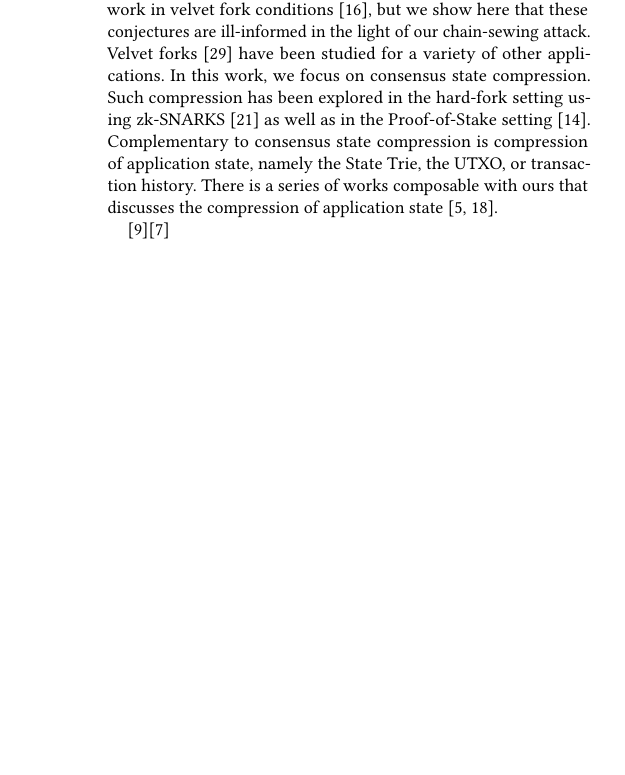
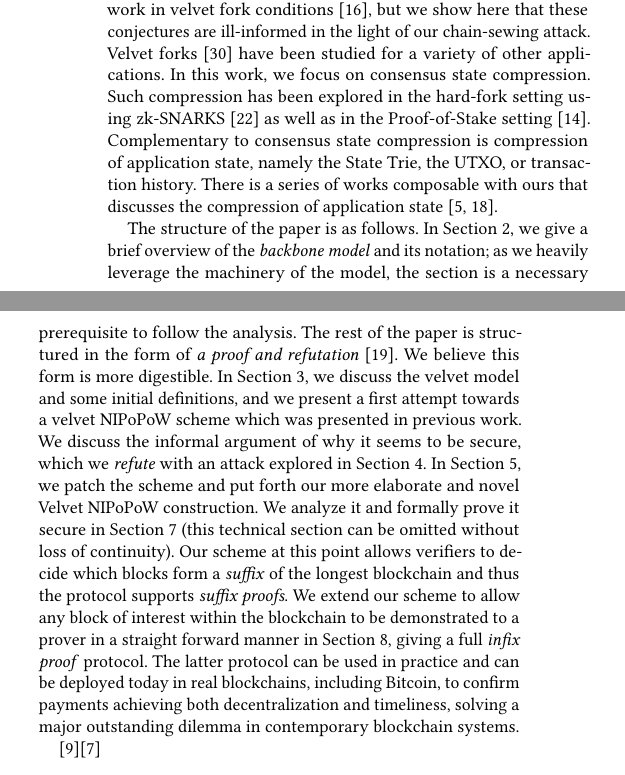
Before and after one commit to decrypto-org/nipopow-velvet, a LaTeX paper (main.tex, which reads introduction.tex): part of one column of page 2 of 12 before the commit and two parts of the columns of page 2 of 12 after it, the two joined at a grey line, cut so that both start at the same text, the shorter picture padded with empty space. Compiled offline with pdfLaTeX.

Commit message:
Structure description in intro and sectioning

```diff
--- a/introduction.tex
+++ b/introduction.tex
@@ -113,4 +113,27 @@ compression of application state, namely the State Trie, the UTXO, or
 transaction history. There is a series of works composable with ours that
 discusses the compression of application state~\cite{edrax,ethanos}.
 
+The structure of the paper is as follows. In Section~\ref{sec:preliminaries}, we
+give a brief overview of the \emph{backbone model} and its notation; as we
+heavily leverage the machinery of the model, the section is a necessary
+prerequisite to follow the analysis. The rest of the paper is structured in the
+form of \emph{a proof and refutation}~\cite{lakatos}. We believe this form is
+more digestible. In Section~\ref{sec:velvet}, we discuss the velvet model and
+some initial definitions, and we present a first attempt towards a velvet
+NIPoPoW scheme which was presented in previous work. We discuss the informal
+argument of why it seems to be secure, which we \emph{refute} with an attack explored
+in Section~\ref{sec:attack}. In Section~\ref{sec:construction}, we patch the
+scheme and put forth our more elaborate and novel Velvet NIPoPoW construction.
+We analyze it and formally prove it secure in Section~\ref{sec:analysis} (this
+technical section can be omitted without loss of continuity). Our scheme at this
+point allows verifiers to decide which blocks form a \emph{suffix} of the
+longest blockchain and thus the protocol supports \emph{suffix proofs}. We
+extend our scheme to allow any block of interest within the blockchain to be
+demonstrated to a prover in a straight forward manner in
+Section~\ref{sec:infix}, giving a full \emph{infix proof} protocol. The latter
+protocol can be used in practice and can be deployed today in real blockchains,
+including Bitcoin, to confirm payments achieving both decentralization and
+timeliness, solving a major outstanding dilemma in contemporary blockchain
+systems.
+
 \cite{backbone}\cite{selfish}
```
Also changed, not shown: analysis.tex (+1 -1 lines), attack.tex (+1 -1 lines), construction.tex (+1 -1 lines), infix_proofs.tex (+1 -1 lines), preliminaries.tex (+1 -1 lines), refs.bib (+7 -0 lines), velvet.tex (+2 -1 lines).
